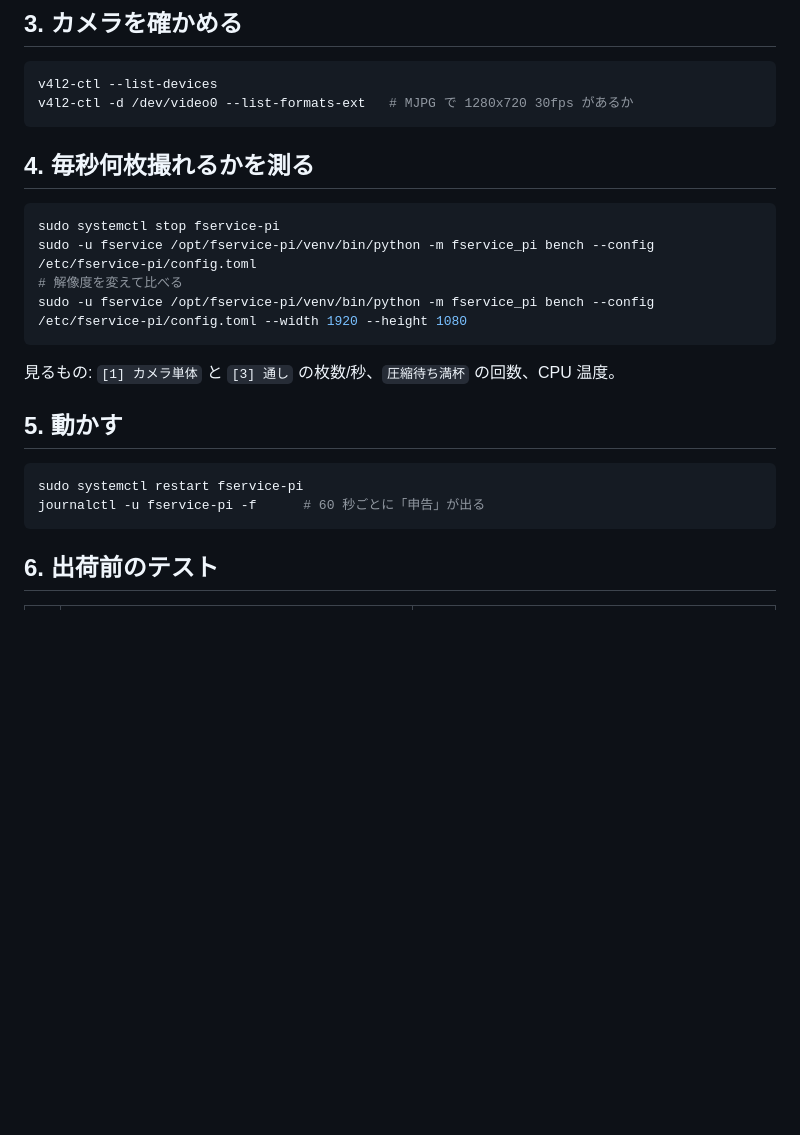
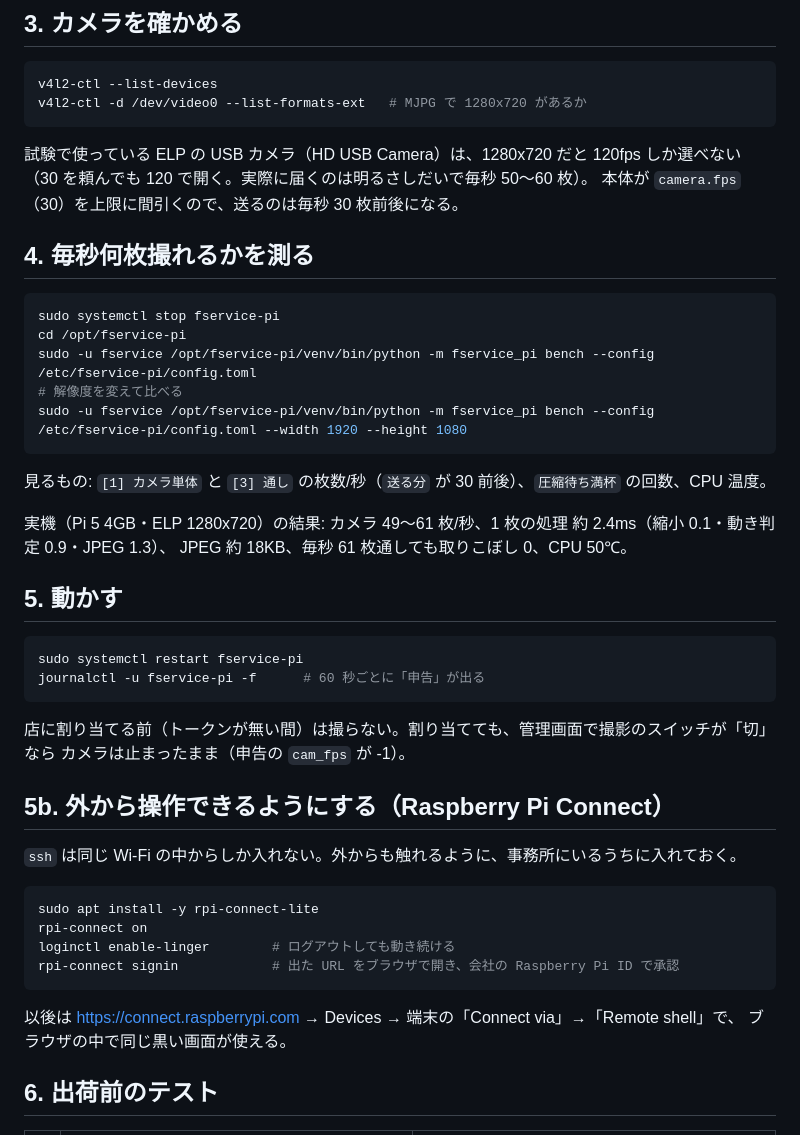
Before and after one commit to FACESYSTEM/Raspberry, a Markdown page: docs/setup.md, the part around the change. GitHub-like rendering; blank space fills up the shorter version.

Commit message:
setup.md: ELP カメラの実測、割り当て前は撮らないこと、Raspberry Pi Connect の手順を追記
Co-Authored-By: Claude Opus 5.5 <noreply@anthropic.com>
Claude-Session: https://claude.ai/code/session_01PamU86zK8CuFczMmWbzpHi

````diff
--- a/docs/setup.md
+++ b/docs/setup.md
@@ -39,19 +39,27 @@ sudo ./deploy/install.sh
 
 ```bash
 v4l2-ctl --list-devices
-v4l2-ctl -d /dev/video0 --list-formats-ext   # MJPG で 1280x720 30fps があるか
+v4l2-ctl -d /dev/video0 --list-formats-ext   # MJPG で 1280x720 があるか
 ```
+
+試験で使っている ELP の USB カメラ（HD USB Camera）は、1280x720 だと 120fps しか選べない
+（30 を頼んでも 120 で開く。実際に届くのは明るさしだいで毎秒 50〜60 枚）。
+本体が `camera.fps`（30）を上限に間引くので、送るのは毎秒 30 枚前後になる。
 
 ## 4. 毎秒何枚撮れるかを測る
 
 ```bash
 sudo systemctl stop fservice-pi
+cd /opt/fservice-pi
 sudo -u fservice /opt/fservice-pi/venv/bin/python -m fservice_pi bench --config /etc/fservice-pi/config.toml
 # 解像度を変えて比べる
 sudo -u fservice /opt/fservice-pi/venv/bin/python -m fservice_pi bench --config /etc/fservice-pi/config.toml --width 1920 --height 1080
 ```
 
-見るもの: `[1] カメラ単体` と `[3] 通し` の枚数/秒、`圧縮待ち満杯` の回数、CPU 温度。
+見るもの: `[1] カメラ単体` と `[3] 通し` の枚数/秒（`送る分` が 30 前後）、`圧縮待ち満杯` の回数、CPU 温度。
+
+実機（Pi 5 4GB・ELP 1280x720）の結果: カメラ 49〜61 枚/秒、1 枚の処理 約 2.4ms（縮小 0.1・動き判定 0.9・JPEG 1.3）、
+JPEG 約 18KB、毎秒 61 枚通しても取りこぼし 0、CPU 50℃。
 
 ## 5. 動かす
 
@@ -59,6 +67,23 @@ sudo -u fservice /opt/fservice-pi/venv/bin/python -m fservice_pi bench --config
 sudo systemctl restart fservice-pi
 journalctl -u fservice-pi -f      # 60 秒ごとに「申告」が出る
 ```
+
+店に割り当てる前（トークンが無い間）は撮らない。割り当てても、管理画面で撮影のスイッチが「切」なら
+カメラは止まったまま（申告の `cam_fps` が -1）。
+
+## 5b. 外から操作できるようにする（Raspberry Pi Connect）
+
+`ssh` は同じ Wi-Fi の中からしか入れない。外からも触れるように、事務所にいるうちに入れておく。
+
+```bash
+sudo apt install -y rpi-connect-lite
+rpi-connect on
+loginctl enable-linger        # ログアウトしても動き続ける
+rpi-connect signin            # 出た URL をブラウザで開き、会社の Raspberry Pi ID で承認
+```
+
+以後は https://connect.raspberrypi.com → Devices → 端末の「Connect via」→「Remote shell」で、
+ブラウザの中で同じ黒い画面が使える。
 
 ## 6. 出荷前のテスト
 
````
